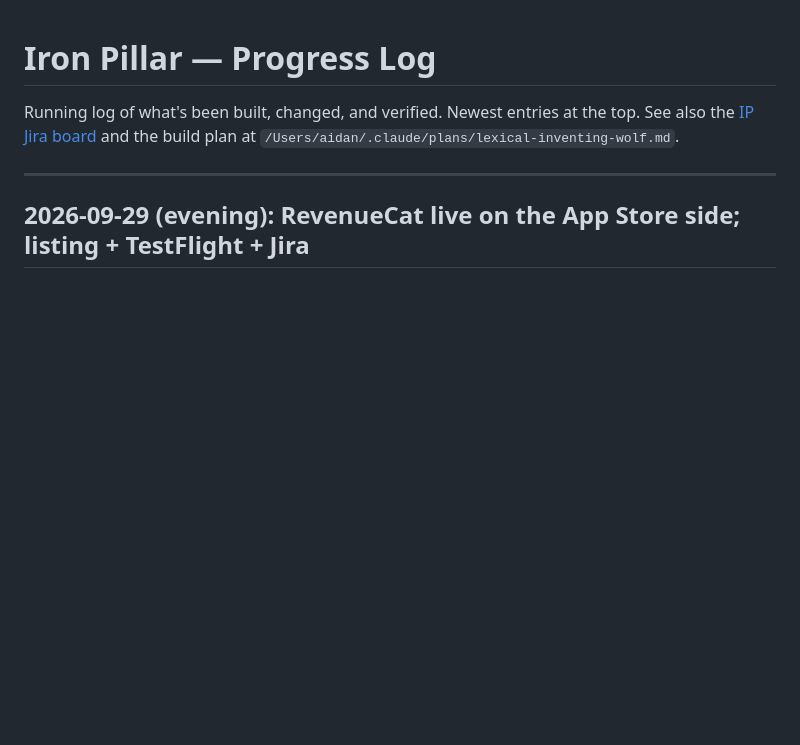
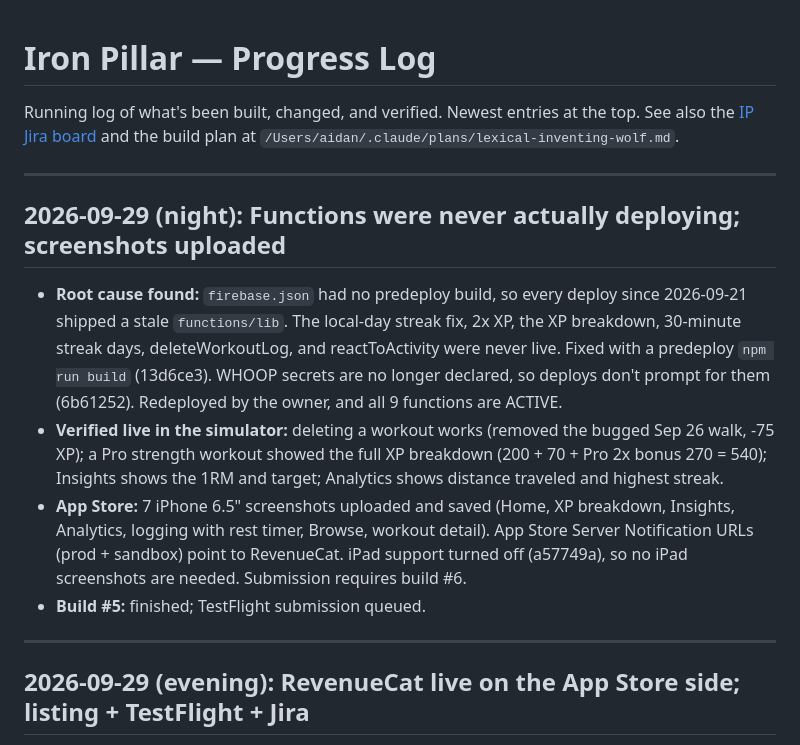
Before and after one commit to a1080p/IronPillar, a Markdown page: Progress.md, the part around the change. Drawn GitHub-style; blank space fills up the shorter version.

Commit message:
Log stale-functions fix, live verification, screenshot upload
Co-Authored-By: Claude Opus 5.5 <noreply@anthropic.com>

```diff
--- a/Progress.md
+++ b/Progress.md
@@ -1,6 +1,15 @@
 # Iron Pillar — Progress Log
 
 Running log of what's been built, changed, and verified. Newest entries at the top. See also the [IP Jira board](https://studiogreatt.atlassian.net/browse/IP) and the build plan at `/Users/aidan/.claude/plans/lexical-inventing-wolf.md`.
+
+---
+
+## 2026-09-29 (night): Functions were never actually deploying; screenshots uploaded
+
+- **Root cause found:** `firebase.json` had no predeploy build, so every deploy since 2026-09-21 shipped a stale `functions/lib`. The local-day streak fix, 2x XP, the XP breakdown, 30-minute streak days, deleteWorkoutLog, and reactToActivity were never live. Fixed with a predeploy `npm run build` (13d6ce3). WHOOP secrets are no longer declared, so deploys don't prompt for them (6b61252). Redeployed by the owner, and all 9 functions are ACTIVE.
+- **Verified live in the simulator:** deleting a workout works (removed the bugged Sep 26 walk, -75 XP); a Pro strength workout showed the full XP breakdown (200 + 70 + Pro 2x bonus 270 = 540); Insights shows the 1RM and target; Analytics shows distance traveled and highest streak.
+- **App Store:** 7 iPhone 6.5" screenshots uploaded and saved (Home, XP breakdown, Insights, Analytics, logging with rest timer, Browse, workout detail). App Store Server Notification URLs (prod + sandbox) point to RevenueCat. iPad support turned off (a57749a), so no iPad screenshots are needed. Submission requires build #6.
+- **Build #5:** finished; TestFlight submission queued.
 
 ---
 
```
